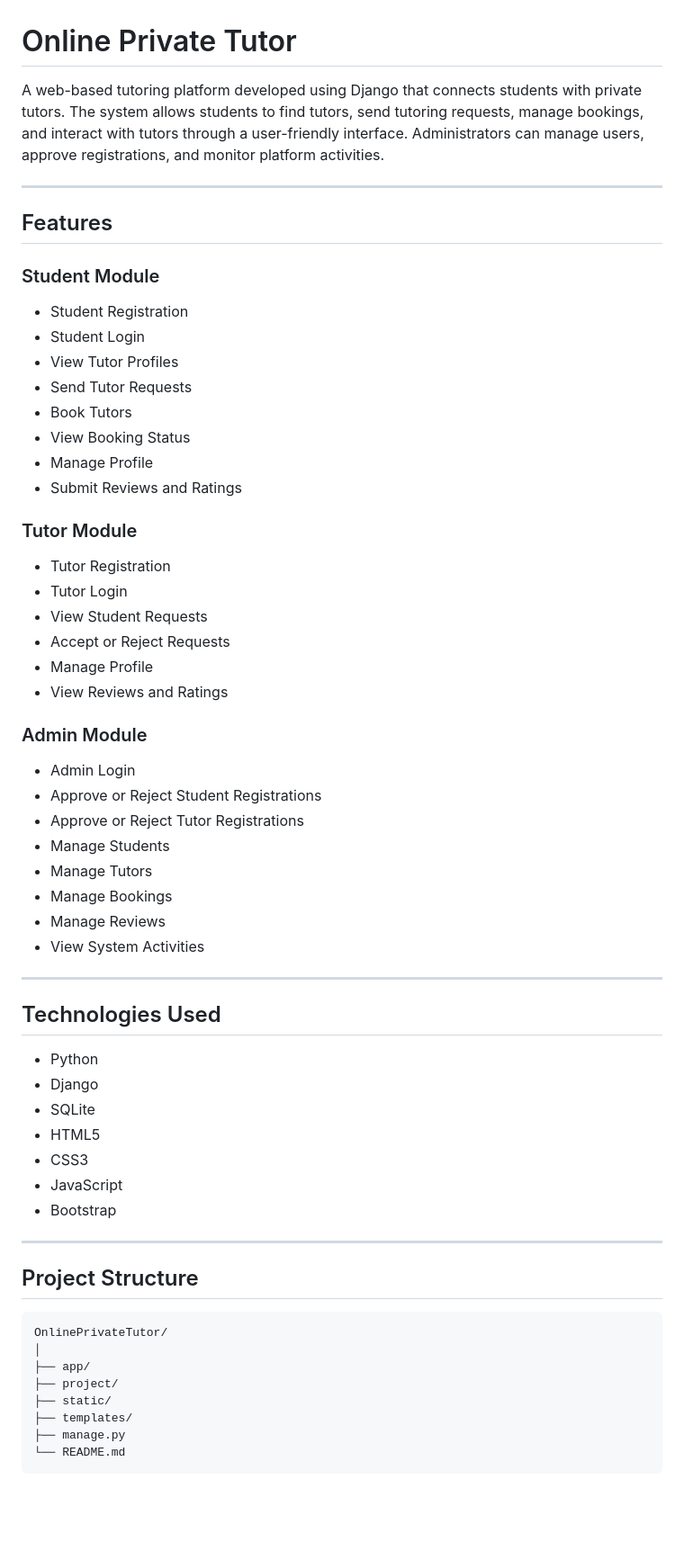
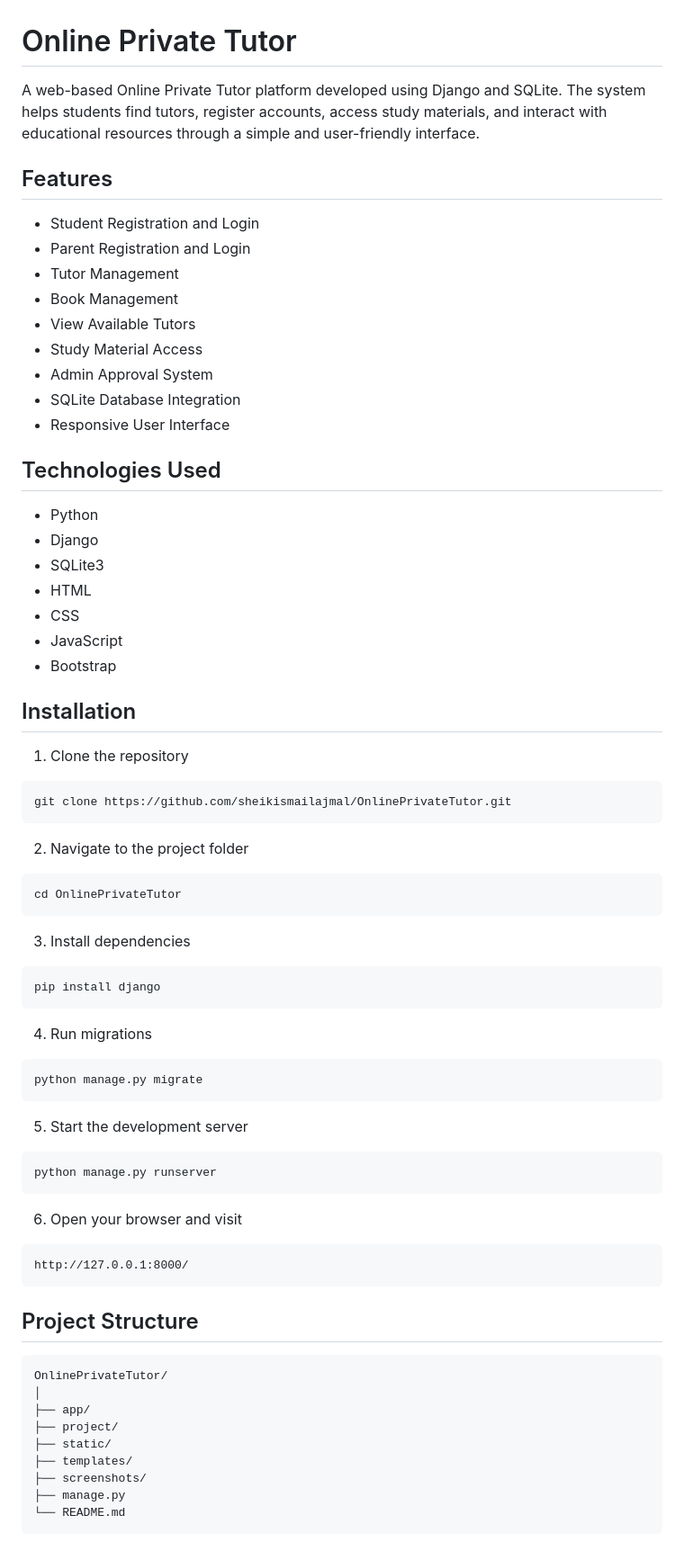
Before and after one commit to sheikismailajmal/OnlinePrivateTutor, a Markdown page: README.md, the part around one of its changes. Shown at 90% size. Rendered like a GitHub page; blank space fills up the shorter version.

````diff
--- a/README.md
+++ b/README.md
@@ -1,52 +1,66 @@
 # Online Private Tutor
 
-A web-based tutoring platform developed using Django that connects students with private tutors. The system allows students to find tutors, send tutoring requests, manage bookings, and interact with tutors through a user-friendly interface. Administrators can manage users, approve registrations, and monitor platform activities.
-
----
+A web-based Online Private Tutor platform developed using Django and SQLite. The system helps students find tutors, register accounts, access study materials, and interact with educational resources through a simple and user-friendly interface.
 
 ## Features
 
-### Student Module
-- Student Registration
-- Student Login
-- View Tutor Profiles
-- Send Tutor Requests
-- Book Tutors
-- View Booking Status
-- Manage Profile
-- Submit Reviews and Ratings
-
-### Tutor Module
-- Tutor Registration
-- Tutor Login
-- View Student Requests
-- Accept or Reject Requests
-- Manage Profile
-- View Reviews and Ratings
-
-### Admin Module
-- Admin Login
-- Approve or Reject Student Registrations
-- Approve or Reject Tutor Registrations
-- Manage Students
-- Manage Tutors
-- Manage Bookings
-- Manage Reviews
-- View System Activities
-
----
+- Student Registration and Login
+- Parent Registration and Login
+- Tutor Management
+- Book Management
+- View Available Tutors
+- Study Material Access
+- Admin Approval System
+- SQLite Database Integration
+- Responsive User Interface
 
 ## Technologies Used
 
 - Python
 - Django
-- SQLite
-- HTML5
-- CSS3
+- SQLite3
+- HTML
+- CSS
 - JavaScript
 - Bootstrap
 
----
+## Installation
+
+1. Clone the repository
+
+```bash
+git clone https://github.com/sheikismailajmal/OnlinePrivateTutor.git
+```
+
+2. Navigate to the project folder
+
+```bash
+cd OnlinePrivateTutor
+```
+
+3. Install dependencies
+
+```bash
+pip install django
+```
+
+4. Run migrations
+
+```bash
+python manage.py migrate
+```
+
+5. Start the development server
+
+```bash
+python manage.py runserver
+```
+
+6. Open your browser and visit
+
+```text
+http://127.0.0.1:8000/
+```
 
 ## Project Structure
 
@@ -57,6 +71,7 @@ OnlinePrivateTutor/
 ├── project/
 ├── static/
 ├── templates/
+├── screenshots/
 ├── manage.py
 └── README.md
 ```
````
Also changed, not shown: other parts of README.md (+26 -120 lines), screenshots/add_tutor_page.png (added), screenshots/books_page.png (added), screenshots/login_page.png (added), screenshots/student_registration_page.png (added), screenshots/tutors_page.png (added), 1 other file.
